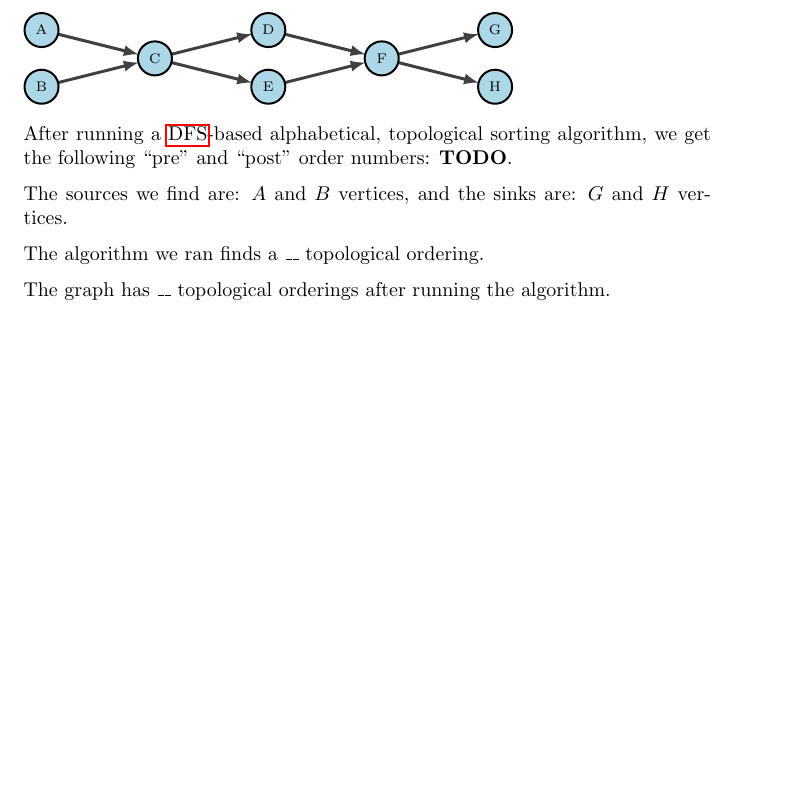
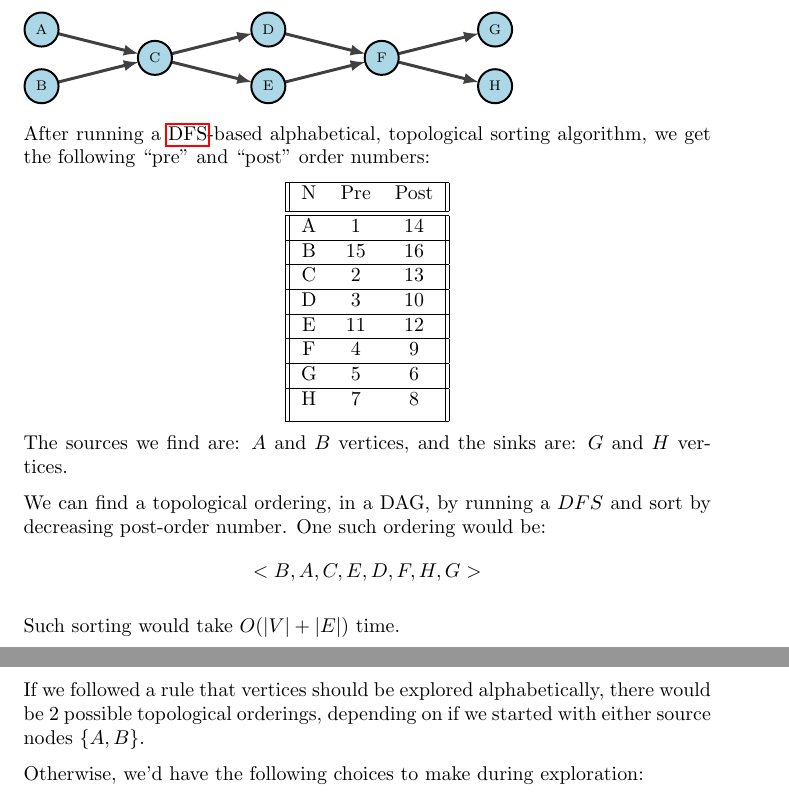
Before and after one commit to c-luu/ga, a LaTeX document (notes.tex): part of page 2 of 17 before the commit and two parts of pages 5 and 6 of 18 after it, the two joined at a grey line, cut so that both start at the same text, the shorter picture padded with empty space. Compiled offline with pdfLaTeX.

Commit message:
wrap up topo ordering + DFS problem

```diff
--- a/notes.tex
+++ b/notes.tex
@@ -29,35 +29,6 @@
 	A component can be thought of as sub-graphs, where any two vertices are connected via a path. Components may have cycles. A graph that is itself connected has exactly one component.
 	\href{https://en.wikipedia.org/wiki/Component_(graph_theory)}{Wiki}.
 \end{definition}
-
-\subsection{Topological ordering}
-\begin{tikzpicture}
-\label{def:3.3}
-\Vertex[label=A]{A}
-\Vertex[label=B, y=-1]{B}
-\Vertex[label=C, x=2, y=-.5]{C}
-\Vertex[label=D, x=4]{D}
-\Vertex[label=E, x=4, y=-1]{E}
-\Vertex[label=F, x=6, y=-.5]{F}
-\Vertex[label=G, x=8]{G}
-\Vertex[label=H, x=8, y=-1]{H}
-\Edge[Direct](A)(C)
-\Edge[Direct](B)(C)
-\Edge[Direct](C)(D)
-\Edge[Direct](C)(E)
-\Edge[Direct](D)(F)
-\Edge[Direct](E)(F)
-\Edge[Direct](F)(G)
-\Edge[Direct](F)(H)
-\end{tikzpicture}
-
-After running a \hyperref[alg:dfs_dir]{DFS}-based alphabetical, topological sorting algorithm, we get the following ``pre'' and ``post'' order numbers: \textbf{TODO}.
-
-The sources we find are: $A$ and $B$ vertices, and the sinks are: $G$ and $H$ vertices.
-
-The algorithm we ran finds a \_\_ topological ordering.
-
-The graph has \_\_ topological orderings after running the algorithm.
 
 \subsection{Connected components, un-directed graphs}
 \label{cc_und}
@@ -207,6 +178,67 @@ See \href{https://classroom.udacity.com/courses/ud401/lessons/10159691481/concep
 \label{containment}
 For any nodes $u$ and $v$, intervals $[ Pre(u), Post(u) ]$ and $[Pre(v), Post(v)]$ are either disjoint, or one is contained in the other.
 \end{lemma}
+
+\subsection{Topological ordering}
+\begin{tikzpicture}
+\label{def:3.3}
+\Vertex[label=A]{A}
+\Vertex[label=B, y=-1]{B}
+\Vertex[label=C, x=2, y=-.5]{C}
+\Vertex[label=D, x=4]{D}
+\Vertex[label=E, x=4, y=-1]{E}
+\Vertex[label=F, x=6, y=-.5]{F}
+\Vertex[label=G, x=8]{G}
+\Vertex[label=H, x=8, y=-1]{H}
+\Edge[Direct](A)(C)
+\Edge[Direct](B)(C)
+\Edge[Direct](C)(D)
+\Edge[Direct](C)(E)
+\Edge[Direct](D)(F)
+\Edge[Direct](E)(F)
+\Edge[Direct](F)(G)
+\Edge[Direct](F)(H)
+\end{tikzpicture}
+
+After running a \hyperref[alg:dfs_dir]{DFS}-based alphabetical, topological sorting algorithm, we get the following ``pre'' and ``post'' order numbers:
+
+\begin{center}
+	\begin{tabular}{||c c c||}
+		\hline
+		N & Pre & Post\\ [0.5ex]
+		\hline\hline
+		A & 1 & 14 \\
+		\hline
+		B & 15 & 16\\
+		\hline
+		C & 2 & 13\\
+		\hline
+		D & 3 & 10\\
+		\hline
+		E & 11 & 12\\
+		\hline
+		F & 4 & 9\\
+		\hline
+		G & 5 & 6\\
+		\hline
+		H & 7 & 8\\ [1ex]
+		\hline
+	\end{tabular}
+\end{center}
+
+The sources we find are: $A$ and $B$ vertices, and the sinks are: $G$ and $H$ vertices.
+
+We can find a topological ordering, in a DAG, by running a $DFS$ and sort by decreasing post-order number. One such ordering would be:
+$$<B, A, C, E, D, F, H,G>$$
+
+Such sorting would take $O(|V| + |E|)$ time.
+
+If we followed a rule that vertices should be explored alphabetically, there would be 2 possible topological orderings, depending on if we started with either source nodes $\{A, B\}$.
+
+Otherwise, we'd have the following choices to make during exploration:
+$$<B|A, C, E|D, F, H|G>$$
+
+which gives us $2^3 = 8$ possible orderings.
 
 \subsection{Minimum Spanning Tree}
 \begin{definition}
```
